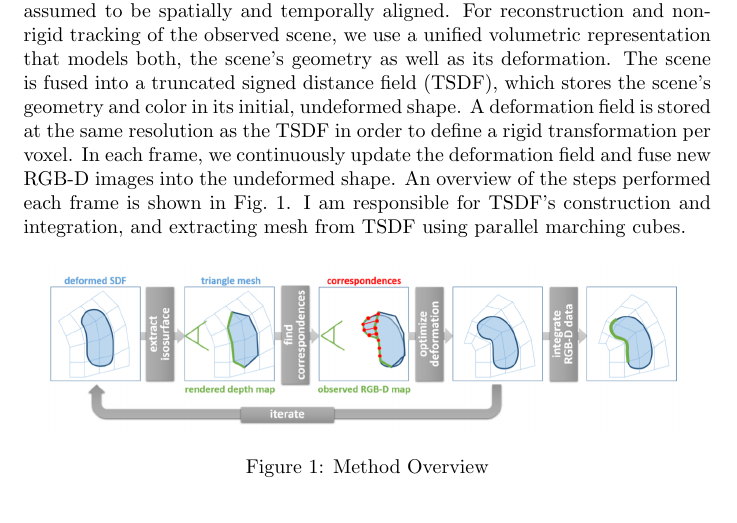
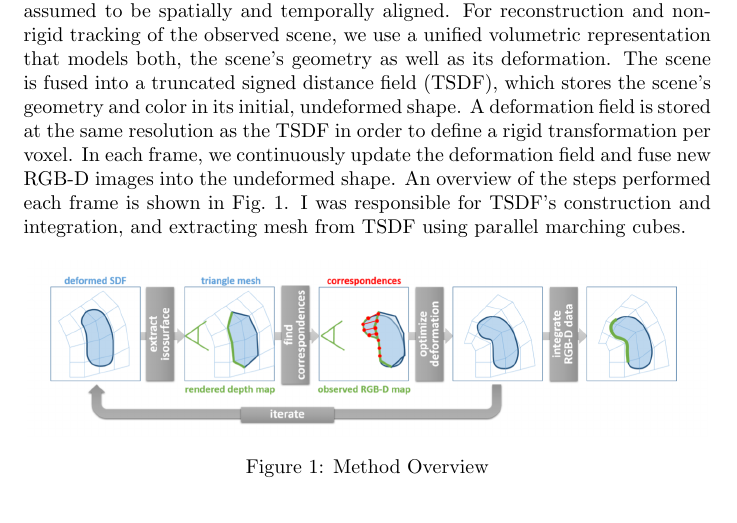
Before and after one commit to lidiawu/TSDF-Fusion, a LaTeX document (project report for CMPT416/main.tex): part of page 1 of 6, cut so that both start at the same text. Compiled offline with pdfLaTeX.

Commit message:
Revert "Unify tense used in paper"
This reverts commit 9b69b63fd392118fdb4cde2c4b75ffc9fe82f4e6.

```diff
--- a/project report for CMPT416/main.tex
+++ b/project report for CMPT416/main.tex
@@ -46,7 +46,7 @@
 \maketitle
 
 \section{Overview}
-In this project, we perform non-rigid surface tracking to capture shape and deformations on a fine level of discretization instead of a coarse deformation graph, based on the paper of Innmann ~\cite{innmann2016volumedeform}. Input to our project color map $C_i$ and depth map $D_i$ at resolution of 640*480 pixels. Color and depth are assumed to be spatially and temporally aligned. For reconstruction and non-rigid tracking of the observed scene, we use a unified volumetric representation that models both, the scene’s geometry as well as its deformation. The scene is fused into a truncated signed distance field (TSDF), which stores the scene’s geometry and color in its initial, undeformed shape. A deformation field is stored at the same resolution as the TSDF in order to define a rigid transformation per voxel. In each frame, we continuously update the deformation field and fuse new RGB-D images into the undeformed shape. An overview of the steps performed each frame is shown in Fig.~\ref{fig:pipeline}. I am responsible for TSDF's construction and integration, and extracting mesh from TSDF using parallel marching cubes.
+In this project, we perform non-rigid surface tracking to capture shape and deformations on a fine level of discretization instead of a coarse deformation graph, based on the paper of Innmann ~\cite{innmann2016volumedeform}. Input to our project color map $C_i$ and depth map $D_i$ at resolution of 640*480 pixels. Color and depth are assumed to be spatially and temporally aligned. For reconstruction and non-rigid tracking of the observed scene, we use a unified volumetric representation that models both, the scene’s geometry as well as its deformation. The scene is fused into a truncated signed distance field (TSDF), which stores the scene’s geometry and color in its initial, undeformed shape. A deformation field is stored at the same resolution as the TSDF in order to define a rigid transformation per voxel. In each frame, we continuously update the deformation field and fuse new RGB-D images into the undeformed shape. An overview of the steps performed each frame is shown in Fig.~\ref{fig:pipeline}. I was responsible for TSDF's construction and integration, and extracting mesh from TSDF using parallel marching cubes.
 \begin{figure}[htp]
 \centering
 \includegraphics[width=12cm]{figures/pipeline.png}
```
